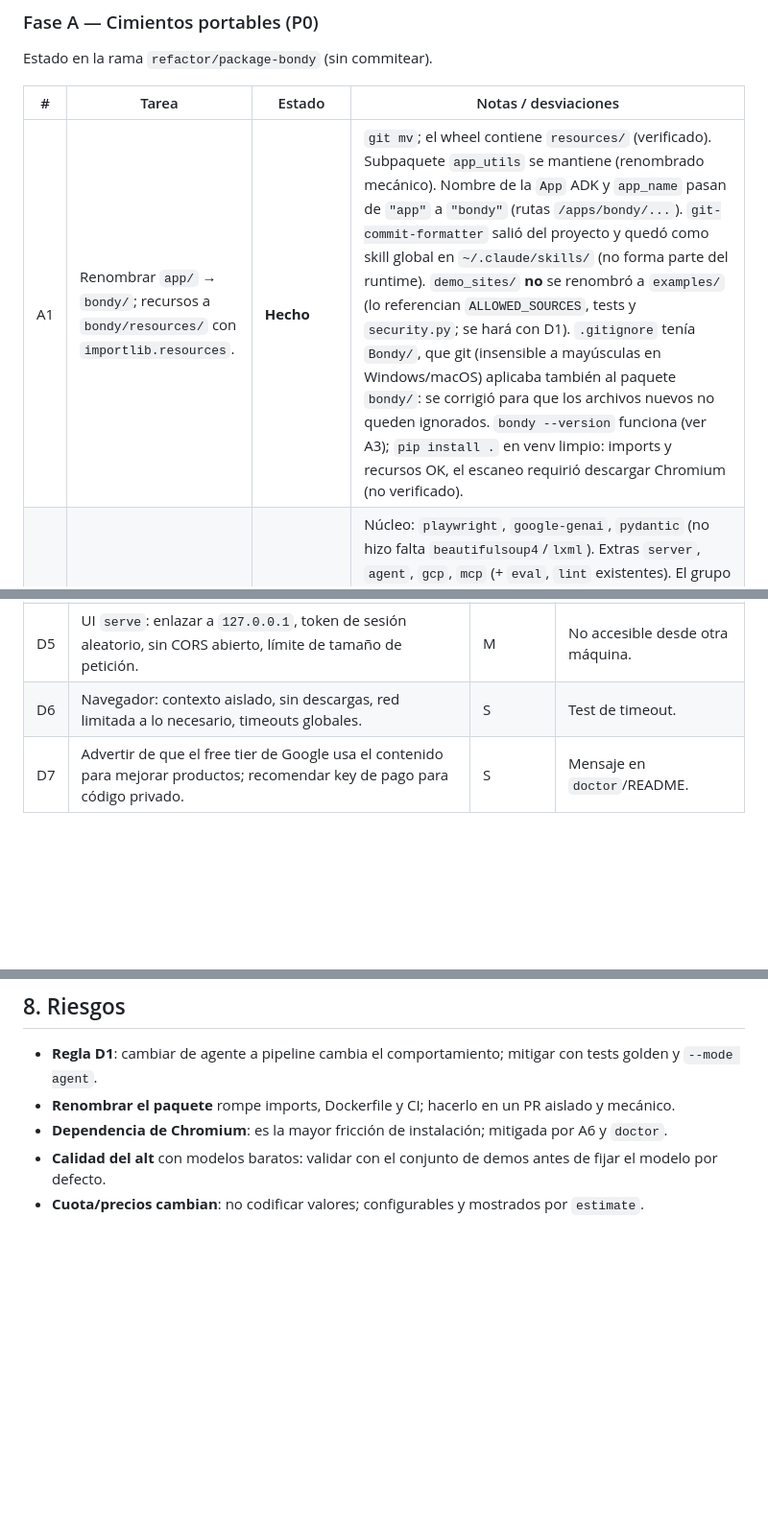
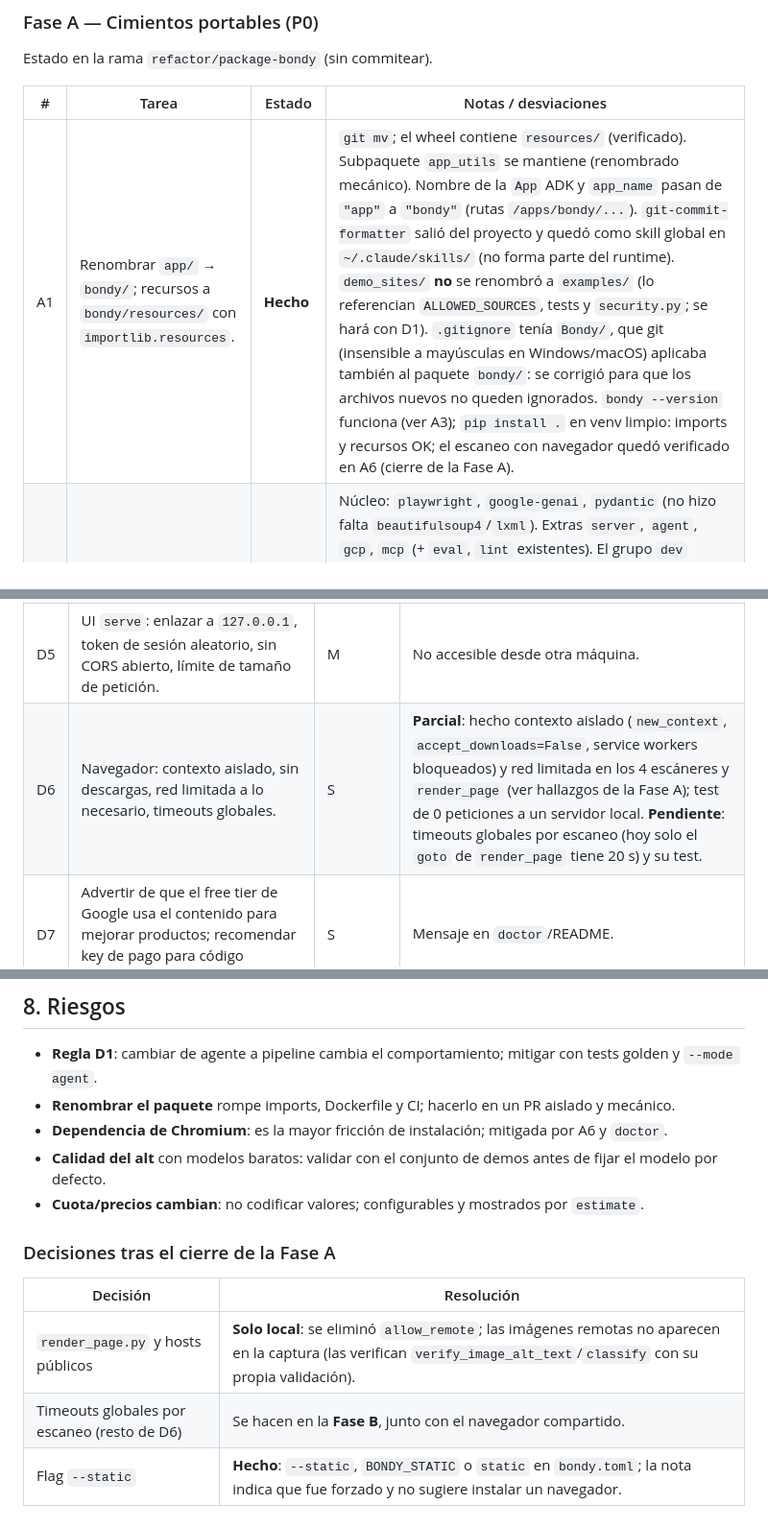
Before and after one commit to EvePulido/Bondy, a Markdown page: docs/improvement-plan.md, 3 parts joined by grey strips. Shown at 96% size. Rendered like a GitHub page; blank space fills up the shorter version.

Commit message:
docs: close phase A (A6, D6 partial) and update changelog
Co-Authored-By: Claude Sonnet 5.5 <noreply@anthropic.com>

```diff
--- a/docs/improvement-plan.md
+++ b/docs/improvement-plan.md
@@ -97,7 +97,7 @@ Estado en la rama `refactor/package-bondy` (sin commitear).
 
 | # | Tarea | Estado | Notas / desviaciones |
 |---|---|---|---|
-| A1 | Renombrar `app/` → `bondy/`; recursos a `bondy/resources/` con `importlib.resources`. | **Hecho** | `git mv`; el wheel contiene `resources/` (verificado). Subpaquete `app_utils` se mantiene (renombrado mecánico). Nombre de la `App` ADK y `app_name` pasan de `"app"` a `"bondy"` (rutas `/apps/bondy/...`). `git-commit-formatter` salió del proyecto y quedó como skill global en `~/.claude/skills/` (no forma parte del runtime). `demo_sites/` **no** se renombró a `examples/` (lo referencian `ALLOWED_SOURCES`, tests y `security.py`; se hará con D1). `.gitignore` tenía `Bondy/`, que git (insensible a mayúsculas en Windows/macOS) aplicaba también al paquete `bondy/`: se corrigió para que los archivos nuevos no queden ignorados. `bondy --version` funciona (ver A3); `pip install .` en venv limpio: imports y recursos OK, el escaneo requirió descargar Chromium (no verificado). |
+| A1 | Renombrar `app/` → `bondy/`; recursos a `bondy/resources/` con `importlib.resources`. | **Hecho** | `git mv`; el wheel contiene `resources/` (verificado). Subpaquete `app_utils` se mantiene (renombrado mecánico). Nombre de la `App` ADK y `app_name` pasan de `"app"` a `"bondy"` (rutas `/apps/bondy/...`). `git-commit-formatter` salió del proyecto y quedó como skill global en `~/.claude/skills/` (no forma parte del runtime). `demo_sites/` **no** se renombró a `examples/` (lo referencian `ALLOWED_SOURCES`, tests y `security.py`; se hará con D1). `.gitignore` tenía `Bondy/`, que git (insensible a mayúsculas en Windows/macOS) aplicaba también al paquete `bondy/`: se corrigió para que los archivos nuevos no queden ignorados. `bondy --version` funciona (ver A3); `pip install .` en venv limpio: imports y recursos OK; el escaneo con navegador quedó verificado en A6 (cierre de la Fase A). |
 | A2 | Dependencias por extras. | **Hecho** | Núcleo: `playwright`, `google-genai`, `pydantic` (no hizo falta `beautifulsoup4`/`lxml`). Extras `server`, `agent`, `gcp`, `mcp` (+ `eval`, `lint` existentes). El grupo `dev` incluye `bondy[server,agent]`. Telemetría apagada por defecto (documentado en README). `bondy/__init__.py` ya no importa ADK (`__getattr__` perezoso). Regla 3 de AGENTS.md actualizada. Pendiente: el servidor web aún requiere `agent` (usa ADK); desacoplarlo es parte de B2. |
 | A3 | CLI: `scan`, `fix`, `serve`, `estimate`, `doctor`. | **Parcial (MVP)** | Hecho: `bondy scan <archivo\|carpeta> [--no-llm] [--format terminal\|json] [--fail-on] [--checks] [--include/--exclude] [--config]` con códigos de salida 0/1/2, y `python -m bondy`. Pendiente: `fix`, `serve`, `estimate`, URLs, y que `scan` sin `--no-llm` use el LLM (hoy avisa y corre solo lo determinista). Sin browser compartido ni paralelismo (cada escáner abre su Chromium; Fase B). |
 | A4 | Configuración `bondy.toml` + env + flags. | **Hecho** | `bondy/config.py`; precedencia flag > env > archivo > default, con tests. La API key **no** se acepta en `bondy.toml`. `GEMINI_API_KEY` precede a `GOOGLE_API_KEY`. Pendiente: que `vision_tools.py`/`agent.py`/`fast_api_app.py` lean de `Settings` (hoy siguen leyendo `BONDY_VISION_MODEL`/`BONDY_FALLBACK_MODEL` directamente, con los mismos defaults) y pasar la key explícita al `Client` (el SDK da prioridad a `GOOGLE_API_KEY`). Presupuesto (`budget`) llega con B6. |
@@ -181,7 +189,7 @@ El modelo de amenaza cambia: ya no es "un tercero ataca mi servidor", sino "un p
 | D3 | Privacidad: aviso explícito de qué se envía al proveedor (HTML/imágenes), `--exclude` por patrón, **redactor de secretos** (tokens/keys en scripts y atributos) antes de enviar, no enviar `.env`. | M | Test de redacción. |
 | D4 | La API key: solo desde env/archivo del usuario; nunca en logs, reportes ni caché; enmascarada en `doctor`. | S | Test que busca la key en toda la salida. |
 | D5 | UI `serve`: enlazar a `127.0.0.1`, token de sesión aleatorio, sin CORS abierto, límite de tamaño de petición. | M | No accesible desde otra máquina. |
-| D6 | Navegador: contexto aislado, sin descargas, red limitada a lo necesario, timeouts globales. | S | Test de timeout. |
+| D6 | Navegador: contexto aislado, sin descargas, red limitada a lo necesario, timeouts globales. | S | **Parcial**: hecho contexto aislado (`new_context`, `accept_downloads=False`, service workers bloqueados) y red limitada en los 4 escáneres y `render_page` (ver hallazgos de la Fase A); test de 0 peticiones a un servidor local. **Pendiente**: timeouts globales por escaneo (hoy solo el `goto` de `render_page` tiene 20 s) y su test. |
 | D7 | Advertir de que el free tier de Google usa el contenido para mejorar productos; recomendar key de pago para código privado. | S | Mensaje en `doctor`/README. |
 
 ### Fase E — Salidas y experiencia de desarrollador (P1)
@@ -242,3 +250,11 @@ Cálculo propio, no medido: ~50k tokens de entrada y ~4k de salida con el flujo
 - **Dependencia de Chromium**: es la mayor fricción de instalación; mitigada por A6 y `doctor`.
 - **Calidad del alt** con modelos baratos: validar con el conjunto de demos antes de fijar el modelo por defecto.
 - **Cuota/precios cambian**: no codificar valores; configurables y mostrados por `estimate`.
+
+### Decisiones tras el cierre de la Fase A
+
+| Decisión | Resolución |
+|---|---|
+| `render_page.py` y hosts públicos | **Solo local**: se eliminó `allow_remote`; las imágenes remotas no aparecen en la captura (las verifican `verify_image_alt_text`/`classify` con su propia validación). |
+| Timeouts globales por escaneo (resto de D6) | Se hacen en la **Fase B**, junto con el navegador compartido. |
+| Flag `--static` | **Hecho**: `--static`, `BONDY_STATIC` o `static` en `bondy.toml`; la nota indica que fue forzado y no sugiere instalar un navegador. |
```
Also changed, not shown: other parts of docs/improvement-plan.md (+9 -1 lines), CHANGELOG.md (+7 -0 lines).
